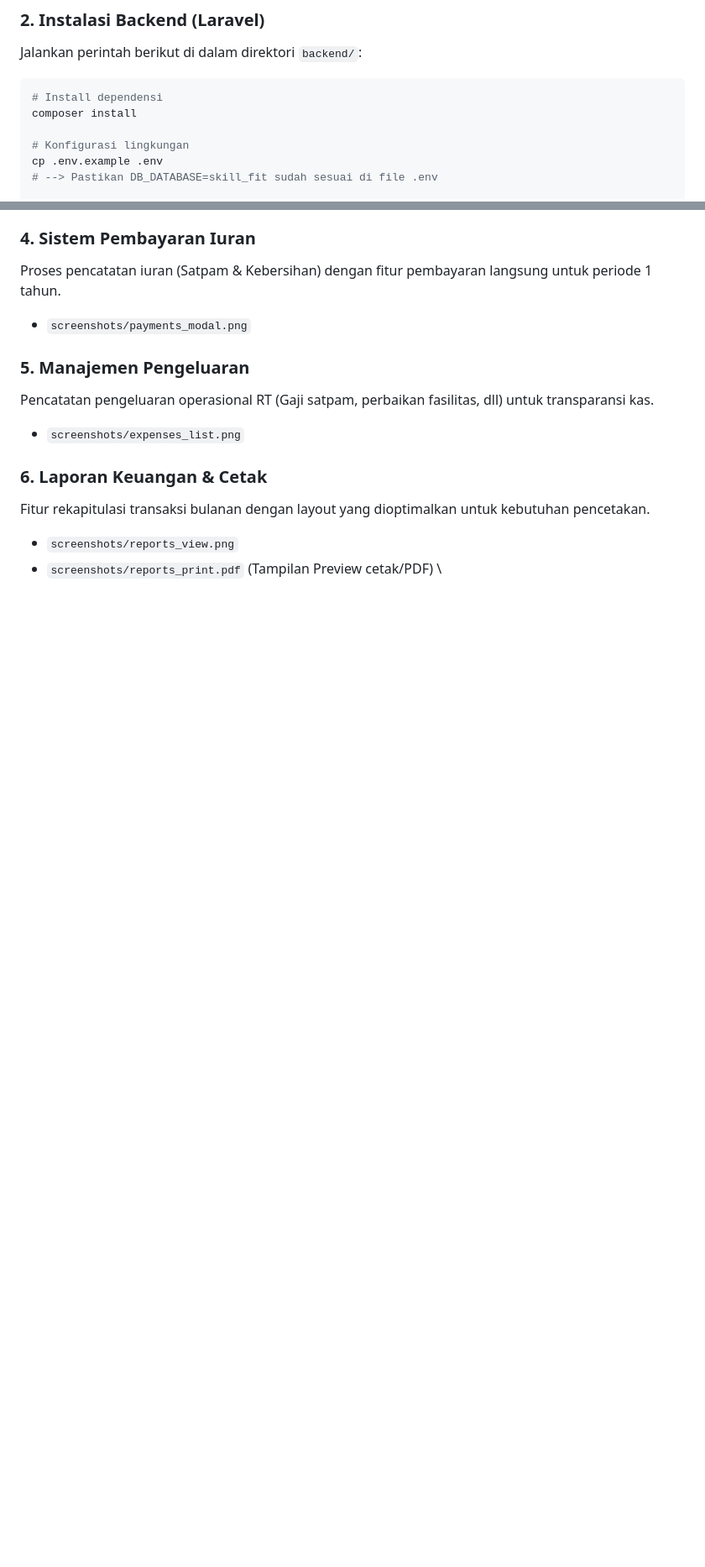
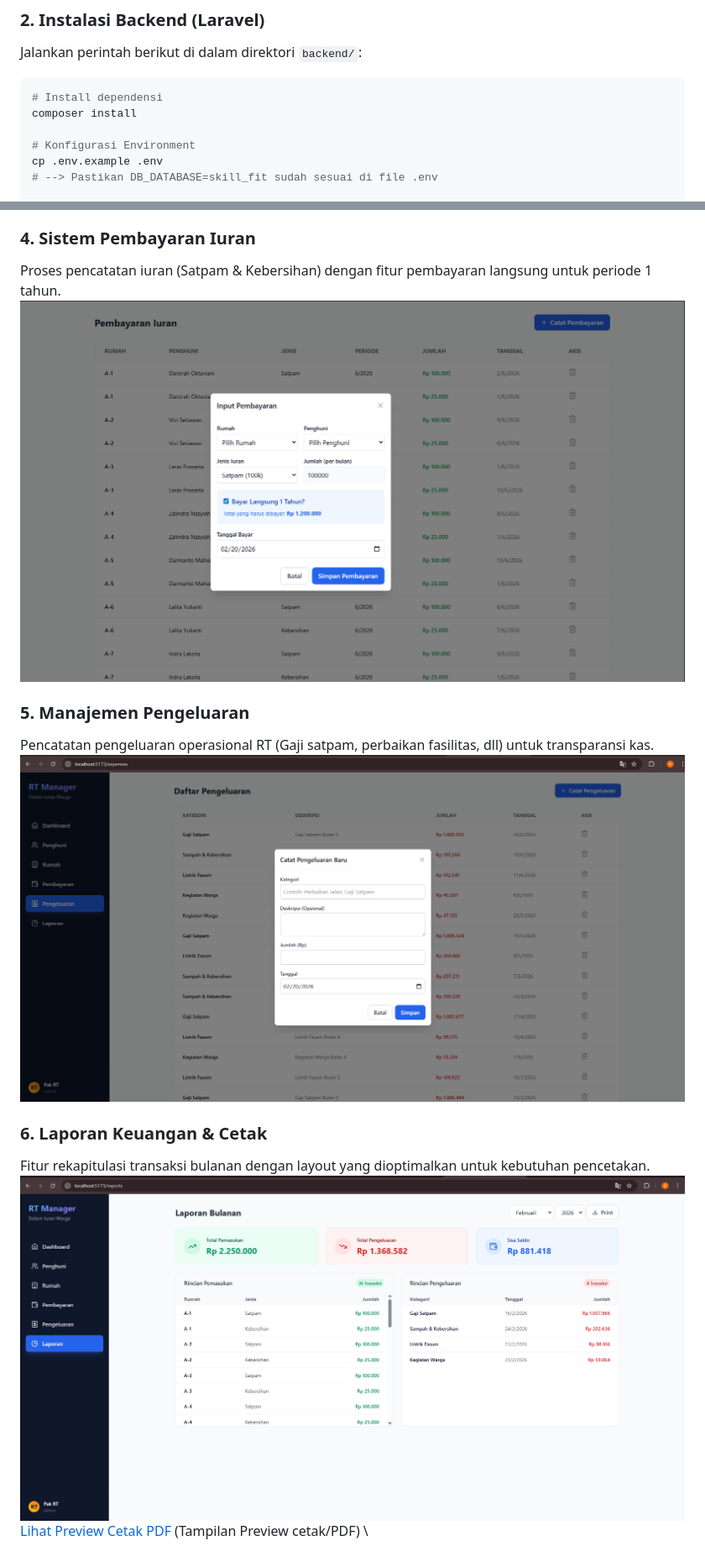
Before and after one commit to Rifuroo/skill_fit, a Markdown page: README.md, 2 parts joined by grey strips. Shown at 84% size. GitHub-like rendering; blank space fills up the shorter version.

```diff
--- a/README.md
+++ b/README.md
@@ -26,7 +26,7 @@ Jalankan perintah berikut di dalam direktori `backend/`:
 # Install dependensi
 composer install
 
-# Konfigurasi lingkungan
+# Konfigurasi Environment
 cp .env.example .env
 # --> Pastikan DB_DATABASE=skill_fit sudah sesuai di file .env
 
@@ -84,14 +84,14 @@ Pemantauan status rumah (Dihuni/Tersedia) serta fitur penempatan warga pada ruma
 
 ### 4. Sistem Pembayaran Iuran
 Proses pencatatan iuran (Satpam & Kebersihan) dengan fitur pembayaran langsung untuk periode 1 tahun.
-- `screenshots/payments_modal.png`
+![Payments Modal](screenshots/payments_modal.png)
 
 ### 5. Manajemen Pengeluaran
 Pencatatan pengeluaran operasional RT (Gaji satpam, perbaikan fasilitas, dll) untuk transparansi kas.
-- `screenshots/expenses_list.png`
+![Expenses List](screenshots/expenses_list.png)
 
 ### 6. Laporan Keuangan & Cetak
 Fitur rekapitulasi transaksi bulanan dengan layout yang dioptimalkan untuk kebutuhan pencetakan.
-- `screenshots/reports_view.png`
-- `screenshots/reports_print.pdf` (Tampilan Preview cetak/PDF)
+![Reports View](screenshots/reports_view.png)
+[Lihat Preview Cetak PDF](screenshots/reports_print.pdf) (Tampilan Preview cetak/PDF)
 \
```
Also changed, not shown: other parts of README.md (+7 -7 lines).
